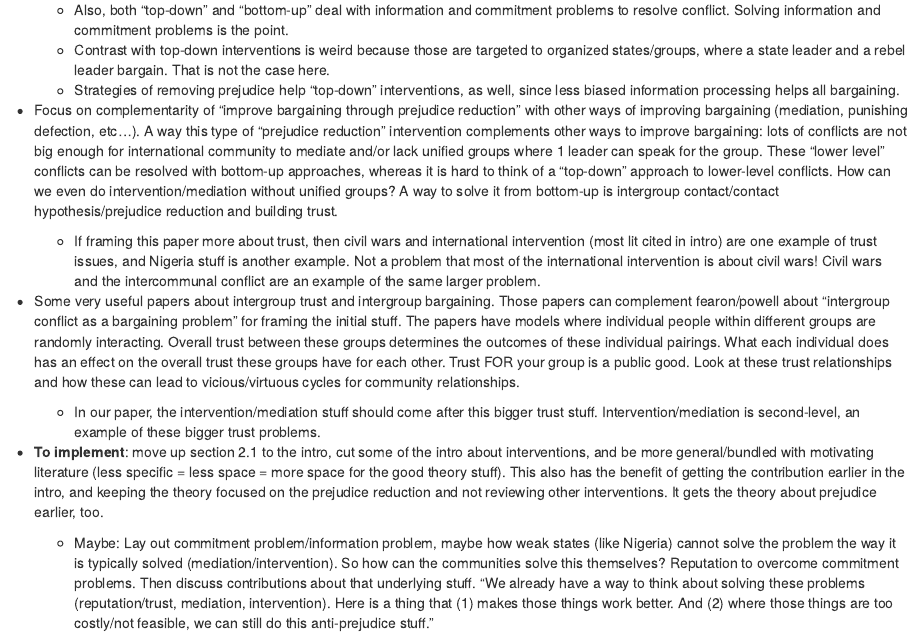
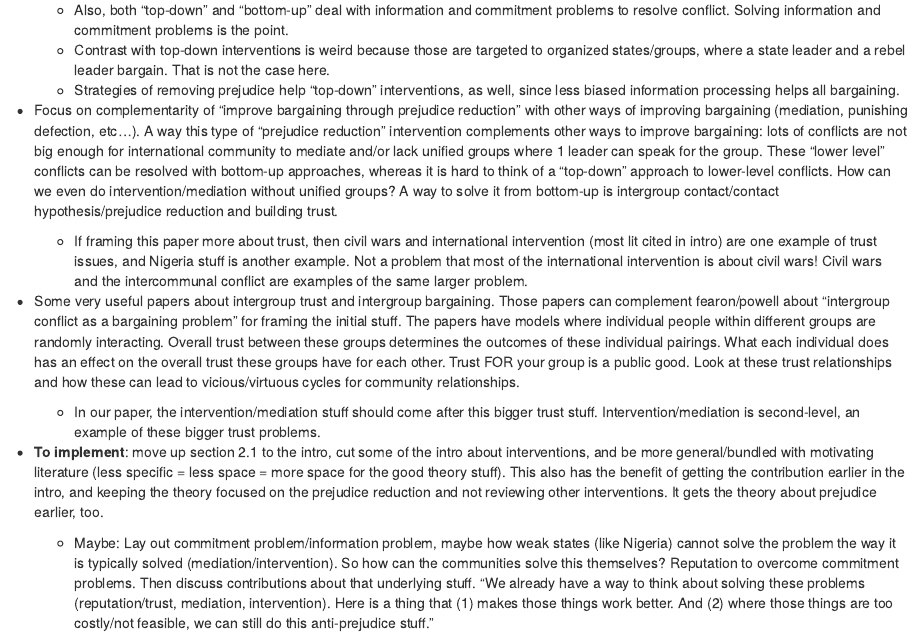
Before and after one commit to cdgrady21/ecpn, an R Markdown document (drafts/caclec/5-8-2019/caclec_5-8-2019_comments.Rmd): the page in a window 1100 px wide, from 870 px down. Rendered offline with R 4.5, knitr and Pandoc, with nearby package versions.

Commit message:
comments collated

```diff
--- a/drafts/caclec/5-8-2019/caclec_5-8-2019_comments.Rmd
+++ b/drafts/caclec/5-8-2019/caclec_5-8-2019_comments.Rmd
@@ -154,7 +154,7 @@ All around just a huge win to make our pitch about the bigger "trust" phenomenon
     - Strategies of removing prejudice help "top-down" interventions, as well, since less biased information processing helps all bargaining.
 
 - Focus on complementarity of "improve bargaining through prejudice reduction" with other ways of improving bargaining (mediation, punishing defection, etc...).  A way this type of "prejudice reduction" intervention complements other ways to improve bargaining: lots of conflicts are not big enough for international community to mediate and/or lack unified groups where 1 leader can speak for the group.  These "lower level" conflicts can be resolved with bottom-up approaches, whereas it is hard to think of a "top-down" approach to lower-level conflicts.  How can we even do intervention/mediation without unified groups?  A way to solve it from bottom-up is intergroup contact/contact hypothesis/prejudice reduction and building trust.
-    - If framing this paper more about trust, then civil wars and international intervention (most lit cited in intro) are one example of trust issues, and Nigeria stuff is another example.  Not a problem that most of the international intervention is about civil wars!  Civil wars and the intercommunal conflict are an example of the same larger problem.
+    - If framing this paper more about trust, then civil wars and international intervention (most lit cited in intro) are one example of trust issues, and Nigeria stuff is another example.  Not a problem that most of the international intervention is about civil wars!  Civil wars and the intercommunal conflict are examples of the same larger problem.
 
 - Some very useful papers about intergroup trust and intergroup bargaining.  Those papers can complement fearon/powell about "intergroup conflict as a bargaining problem" for framing the initial stuff.  The papers have models where individual people within different groups are randomly interacting.  Overall trust between these groups determines the outcomes of these individual pairings.  What each individual does has an effect on the overall trust these groups have for each other.  Trust FOR your group is a public good.  Look at these trust relationships and how these can lead to vicious/virtuous cycles for community relationships.
     - In our paper, the intervention/mediation stuff should come after this bigger trust stuff.  Intervention/mediation is second-level, an example of these bigger trust problems.
```
Also changed, not shown: 1 other file.
